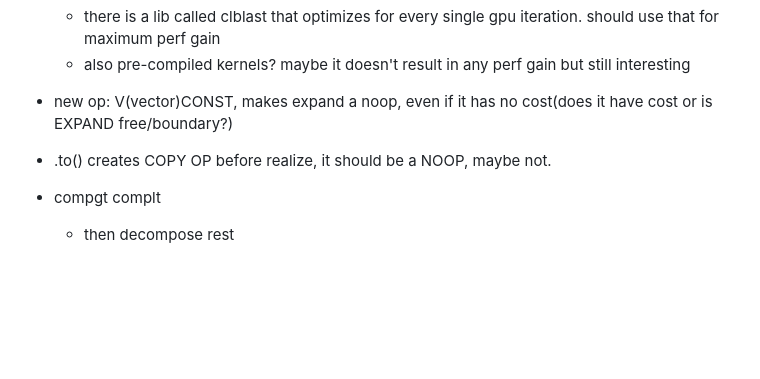
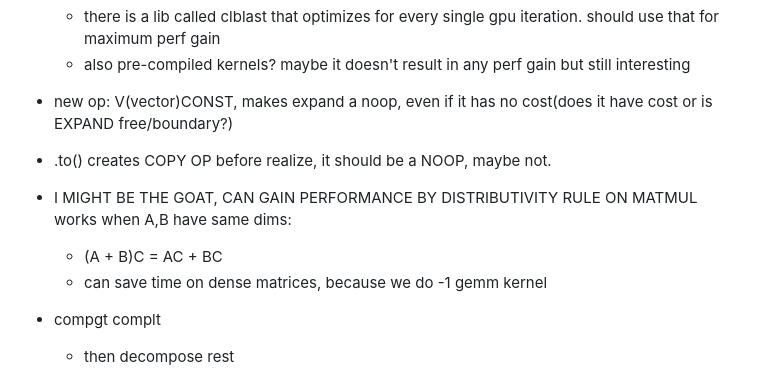
Before and after one commit to lipeeeee/notes, a Markdown page: proj/monograd.md, the part around the change. Drawn GitHub-style; blank space fills up the shorter version.

Commit message:
discovery of gemm kernel performance optimization

```diff
--- a/proj/monograd.md
+++ b/proj/monograd.md
@@ -4,6 +4,10 @@
     - also pre-compiled kernels? maybe it doesn't result in any perf gain but still interesting
 - new op: V(vector)CONST, makes expand a noop, even if it has no cost(does it have cost or is EXPAND free/boundary?)
 - .to() creates COPY OP before realize, it should be a NOOP, maybe not.
+
+- I MIGHT BE THE GOAT, CAN GAIN PERFORMANCE BY DISTRIBUTIVITY RULE ON MATMUL works when A,B have same dims:
+    - (A + B)C = AC + BC
+    - can save time on dense matrices, because we do -1 gemm kernel
 
 - compgt complt
     - then decompose rest
```
